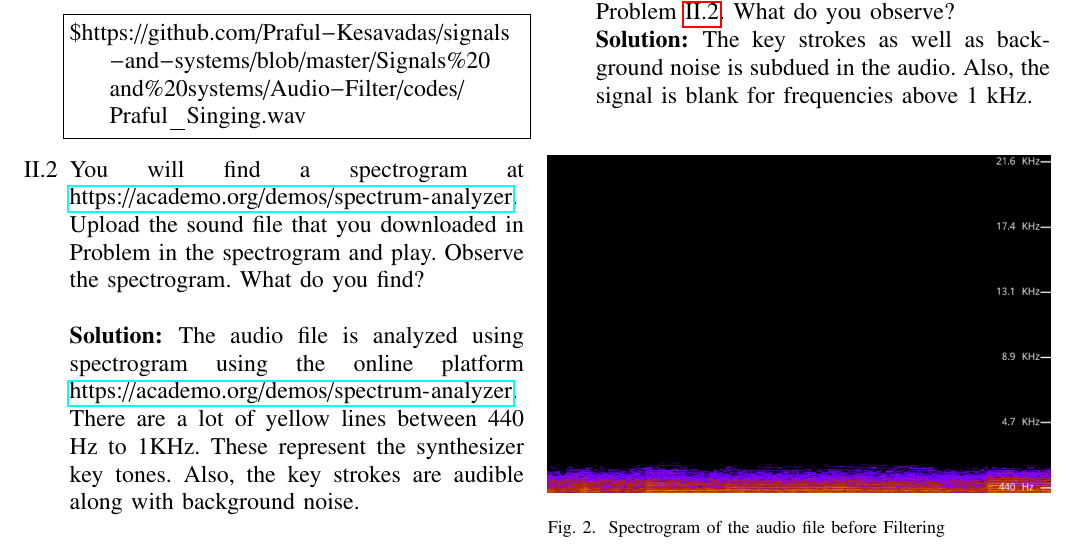
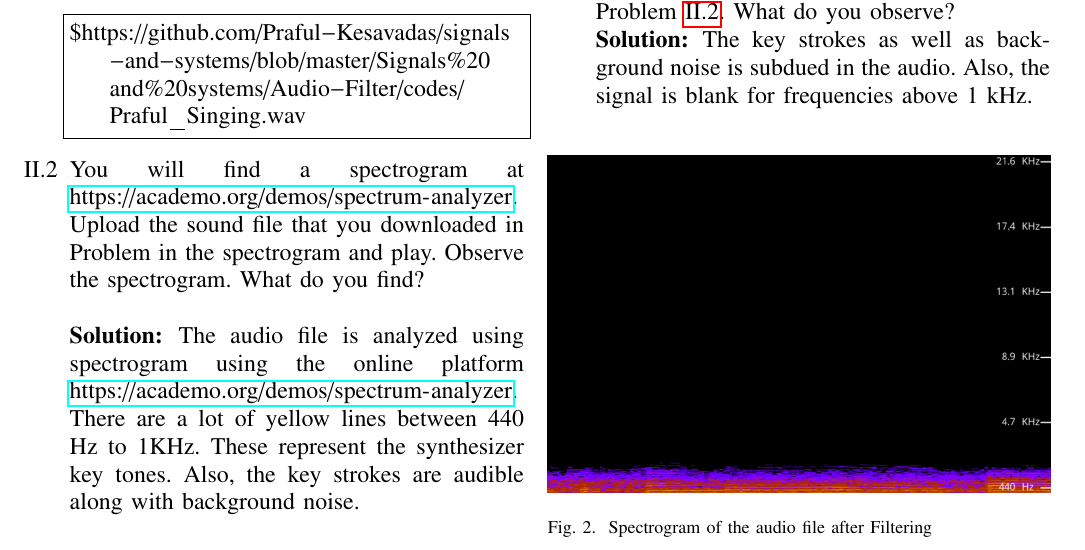
Before and after one commit to Praful-Kesavadas/signals-and-systems, a LaTeX paper (Signals and systems/Audio-Filter/main.tex): part of page 1 of 8, cut so that both start at the same text. Compiled offline with pdfLaTeX.

Commit message:
modified

```diff
--- a/Signals and systems/Audio-Filter/main.tex
+++ b/Signals and systems/Audio-Filter/main.tex
@@ -107,7 +107,7 @@ The output of the python script in Problem \ref{prob:audio_filter_problem} is th
 \begin{figure}[H]
 	\centering
     \includegraphics[width=\columnwidth]{figs/Sound_after_filtering.png }
-    \caption{Spectrogram of the audio file before Filtering}
+    \caption{Spectrogram of the audio file after Filtering}
     \label{fig:after_filter_plot}
 \end{figure}
 \end{enumerate}
```
Also changed, not shown: Signals and systems/Audio-Filter/main.pdf, 2 other files.
